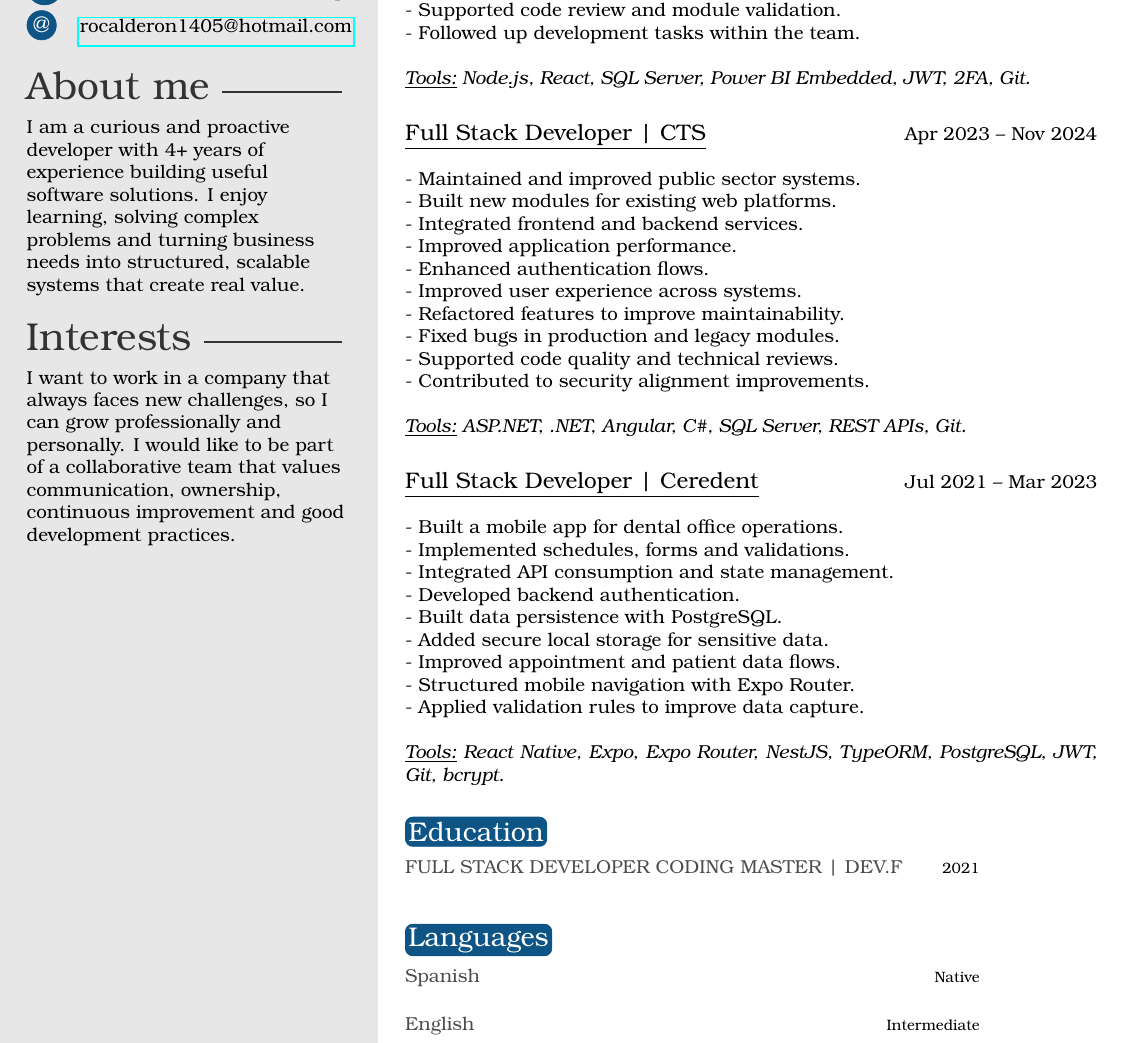
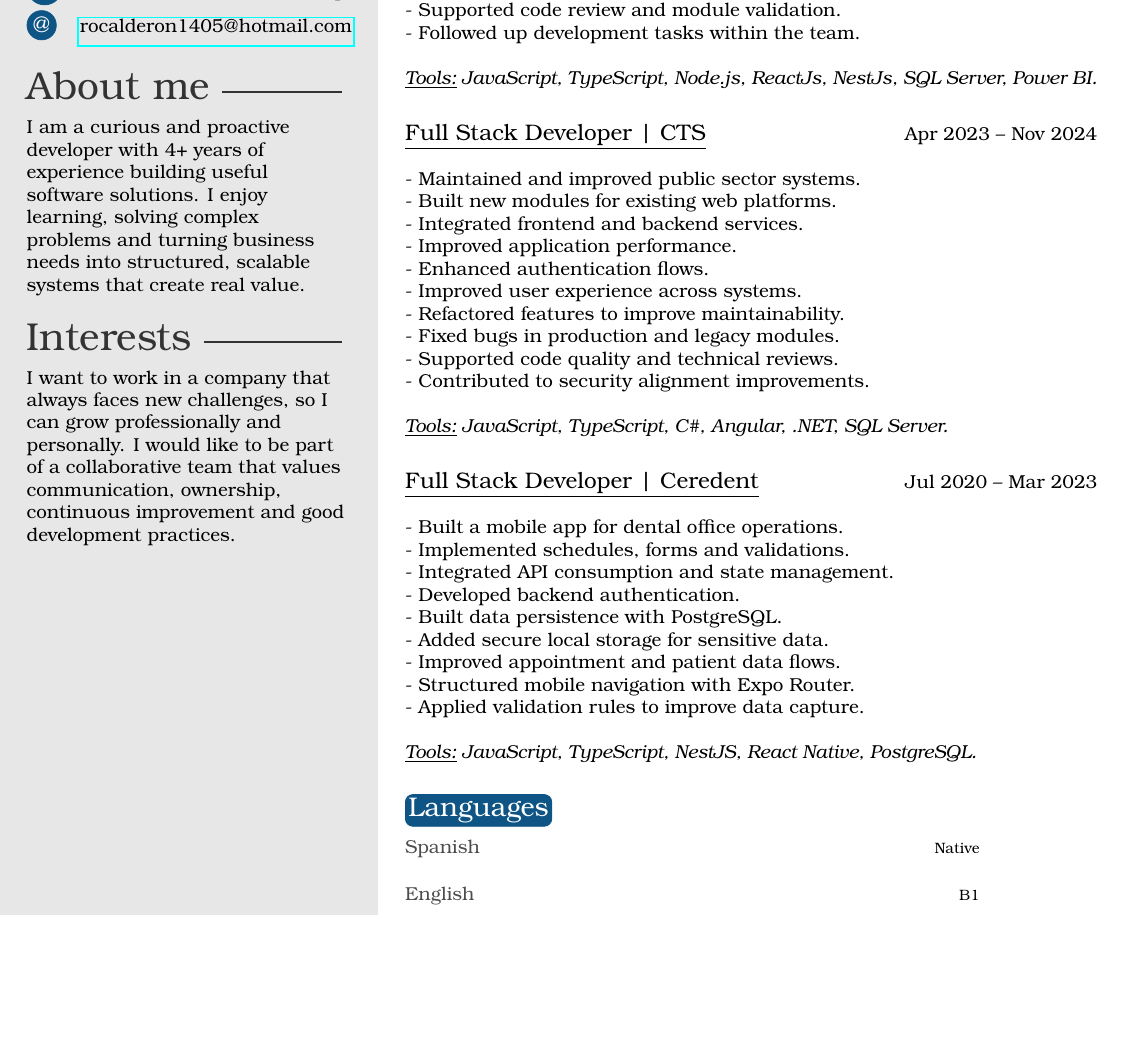
Before and after one commit to RoCalderon1405/my_cv-master, a LaTeX CV (template.tex): part of the page, cut so that both start at the same text, the shorter picture padded with empty space. Compiled offline with pdfLaTeX.

Commit message:
Refactor code structure for improved readability and maintainability

```diff
--- a/template.tex
+++ b/template.tex
@@ -50,7 +50,7 @@
 \newline- Supported code review and module validation.
 \newline- Followed up development tasks within the team.
 \newline
-\newline\textit{\underline{Tools:} Node.js, React, SQL Server, Power BI Embedded, JWT, 2FA, Git.}
+\newline\textit{\underline{Tools:} JavaScript, TypeScript, Node.js, ReactJs, NestJs, SQL Server, Power BI.}
 \newline
 
 \newline
@@ -67,11 +67,11 @@
 \newline- Supported code quality and technical reviews.
 \newline- Contributed to security alignment improvements.
 \newline
-\newline\textit{\underline{Tools:} ASP.NET, .NET, Angular, C\#, SQL Server, REST APIs, Git.}
+\newline\textit{\underline{Tools:} JavaScript, TypeScript, C\#, Angular, .NET, SQL Server.}
 \newline
 
 \newline
-{\large\underline{Full Stack Developer | Ceredent}} \hfill Jul 2021 -- Mar 2023
+{\large\underline{Full Stack Developer | Ceredent}} \hfill Jul 2020 -- Mar 2023
 \newline
 \newline- Built a mobile app for dental office operations.
 \newline- Implemented schedules, forms and validations.
@@ -83,24 +83,18 @@
 \newline- Structured mobile navigation with Expo Router.
 \newline- Applied validation rules to improve data capture.
 \newline
-\newline\textit{\underline{Tools:} React Native, Expo, Expo Router, NestJS, TypeORM, PostgreSQL, JWT, Git, bcrypt.}
+\newline\textit{\underline{Tools:} JavaScript, TypeScript, NestJS, React Native, PostgreSQL.}
 \newline
 
 %----------------------------------------------------------------------------------------
 %	 EDUCATION
 %----------------------------------------------------------------------------------------
 
-\section{Education}
-
-\begin{twenty}
-	\twentyitem{}{FULL STACK DEVELOPER CODING MASTER | DEV.F}{2021}{}
-\end{twenty}
-
 \section{Languages}
 
 \begin{twenty}
 	\twentyitem{}{Spanish}{Native}{}
-	\twentyitem{}{English}{Intermediate}{}
+	\twentyitem{}{English}{B1}{}
 \end{twenty}
 
 \end{document}
```
Also changed, not shown: template.pdf (added), 1 other file.
